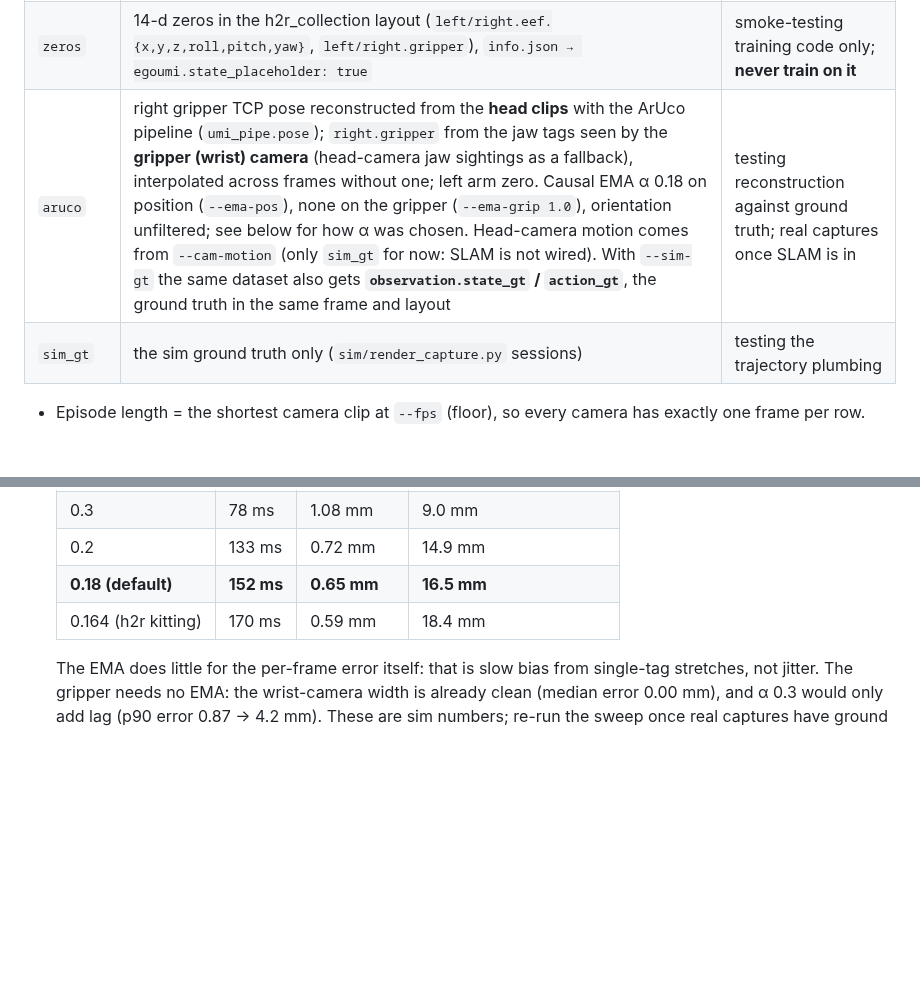
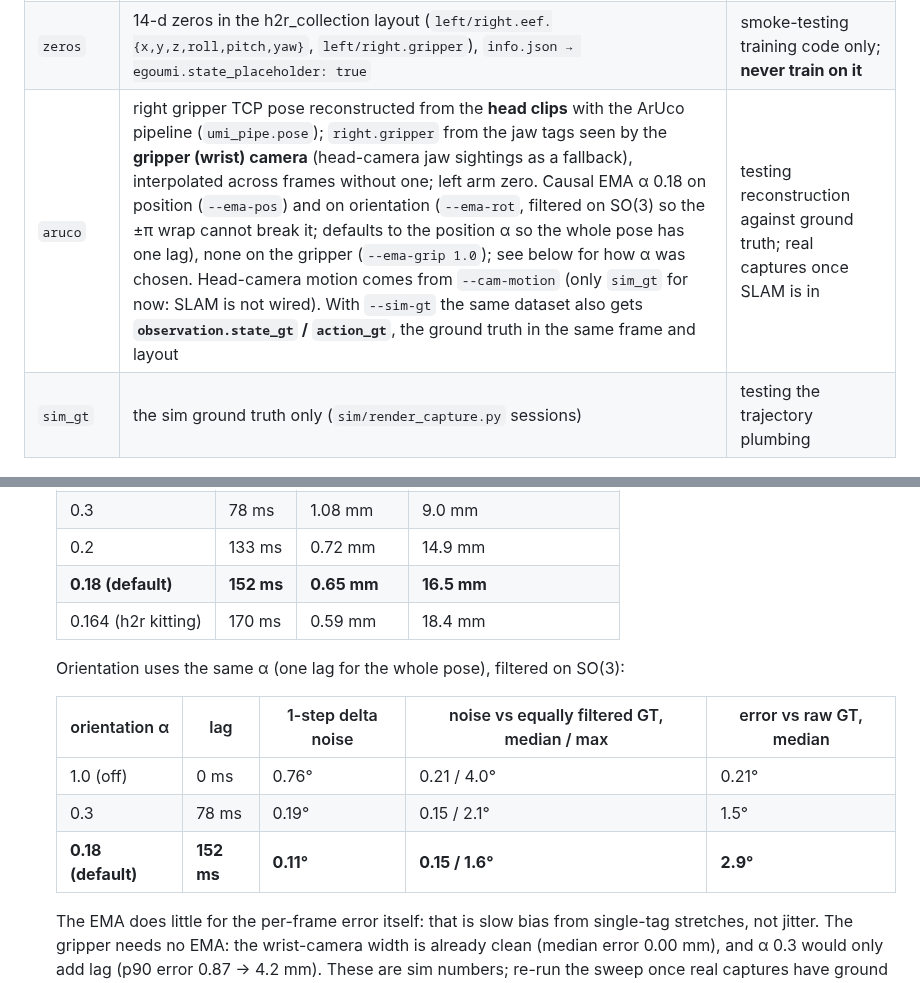
Before and after one commit to ravikola02/egoumi, a Markdown page: collection/README.md, 2 parts joined by grey strips. GitHub-like rendering; blank space fills up the shorter version.

```diff
--- a/collection/README.md
+++ b/collection/README.md
@@ -48,7 +48,7 @@ Camera keys: `observation.images.{head,wrist_left,wrist_right}` (identical to h2
 |---|---|---|
 | `none` (default) | absent: video-only dataset | viewing, visual pre-training, checking cuts and sync |
 | `zeros` | 14-d zeros in the h2r_collection layout (`left/right.eef.{x,y,z,roll,pitch,yaw}`, `left/right.gripper`), `info.json → egoumi.state_placeholder: true` | smoke-testing training code only; **never train on it** |
-| `aruco` | right gripper TCP pose reconstructed from the **head clips** with the ArUco pipeline (`umi_pipe.pose`); `right.gripper` from the jaw tags seen by the **gripper (wrist) camera** (head-camera jaw sightings as a fallback), interpolated across frames without one; left arm zero. Causal EMA α 0.18 on position (`--ema-pos`), none on the gripper (`--ema-grip 1.0`), orientation unfiltered; see below for how α was chosen. Head-camera motion comes from `--cam-motion` (only `sim_gt` for now: SLAM is not wired). With `--sim-gt` the same dataset also gets **`observation.state_gt` / `action_gt`**, the ground truth in the same frame and layout | testing reconstruction against ground truth; real captures once SLAM is in |
+| `aruco` | right gripper TCP pose reconstructed from the **head clips** with the ArUco pipeline (`umi_pipe.pose`); `right.gripper` from the jaw tags seen by the **gripper (wrist) camera** (head-camera jaw sightings as a fallback), interpolated across frames without one; left arm zero. Causal EMA α 0.18 on position (`--ema-pos`) and on orientation (`--ema-rot`, filtered on SO(3) so the ±π wrap cannot break it; defaults to the position α so the whole pose has one lag), none on the gripper (`--ema-grip 1.0`); see below for how α was chosen. Head-camera motion comes from `--cam-motion` (only `sim_gt` for now: SLAM is not wired). With `--sim-gt` the same dataset also gets **`observation.state_gt` / `action_gt`**, the ground truth in the same frame and layout | testing reconstruction against ground truth; real captures once SLAM is in |
 | `sim_gt` | the sim ground truth only (`sim/render_capture.py` sessions) | testing the trajectory plumbing |
 
 - Episode length = the shortest camera clip at `--fps` (floor), so every camera has exactly one frame per row.
@@ -114,6 +114,14 @@ h2r_collection's converter. `convert_to_lerobot.py`, `state_sources.py` and `run
   | **0.18 (default)** | **152 ms** | **0.65 mm** | **16.5 mm** |
   | 0.164 (h2r kitting) | 170 ms | 0.59 mm | 18.4 mm |
 
+  Orientation uses the same α (one lag for the whole pose), filtered on SO(3):
+
+  | orientation α | lag | 1-step delta noise | noise vs equally filtered GT, median / max | error vs raw GT, median |
+  |---|---|---|---|---|
+  | 1.0 (off) | 0 ms | 0.76° | 0.21 / 4.0° | 0.21° |
+  | 0.3 | 78 ms | 0.19° | 0.15 / 2.1° | 1.5° |
+  | **0.18 (default)** | **152 ms** | **0.11°** | **0.15 / 1.6°** | **2.9°** |
+
   The EMA does little for the per-frame error itself: that is slow bias from single-tag stretches, not jitter. The
   gripper needs no EMA: the wrist-camera width is already clean (median error 0.00 mm), and α 0.3 would only add lag
   (p90 error 0.87 -> 4.2 mm). These are sim numbers; re-run the sweep once real captures have ground truth.
```
Also changed, not shown: README.md (+2 -2 lines), assets/dataset_trajectories.png, 3 other files.
